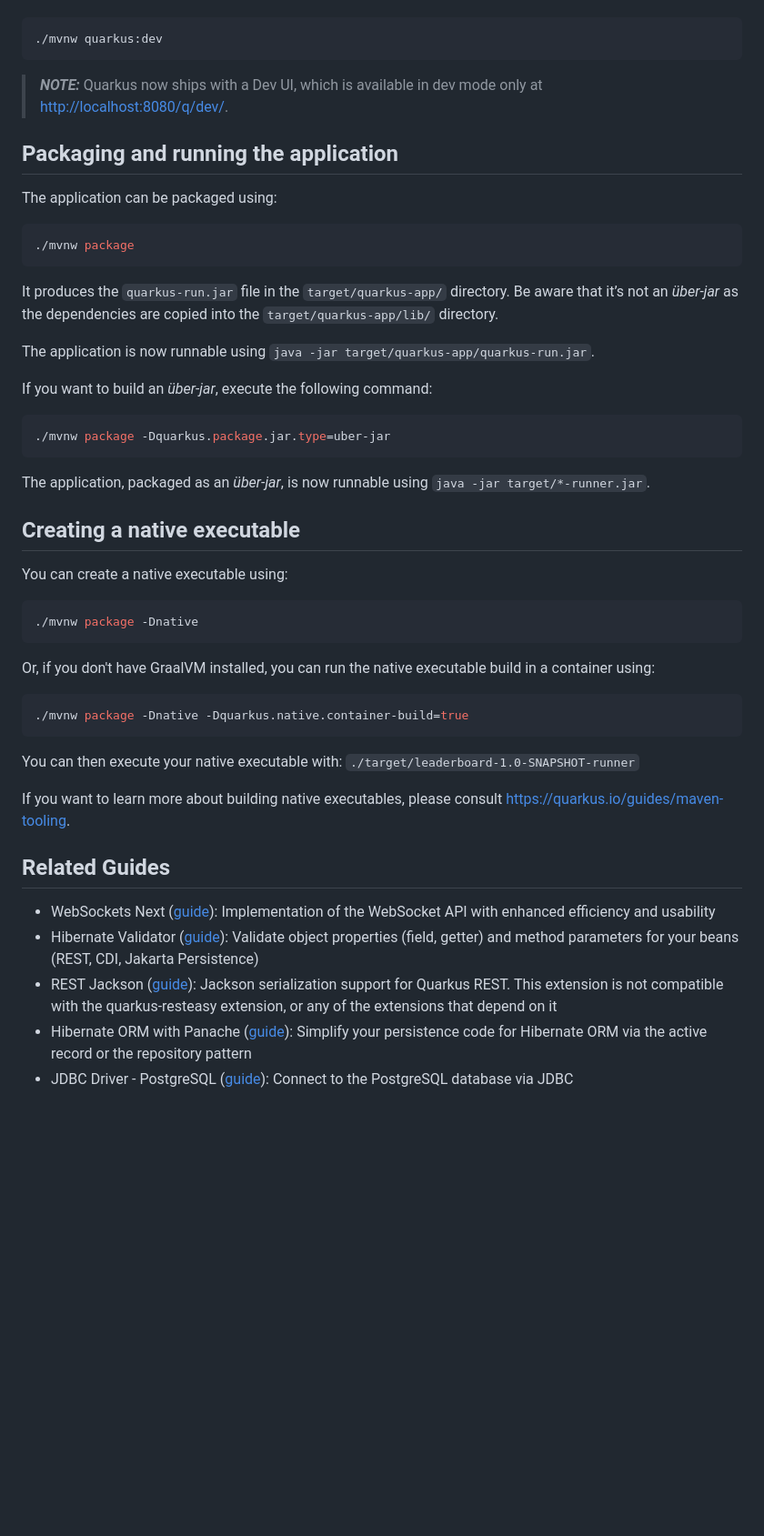
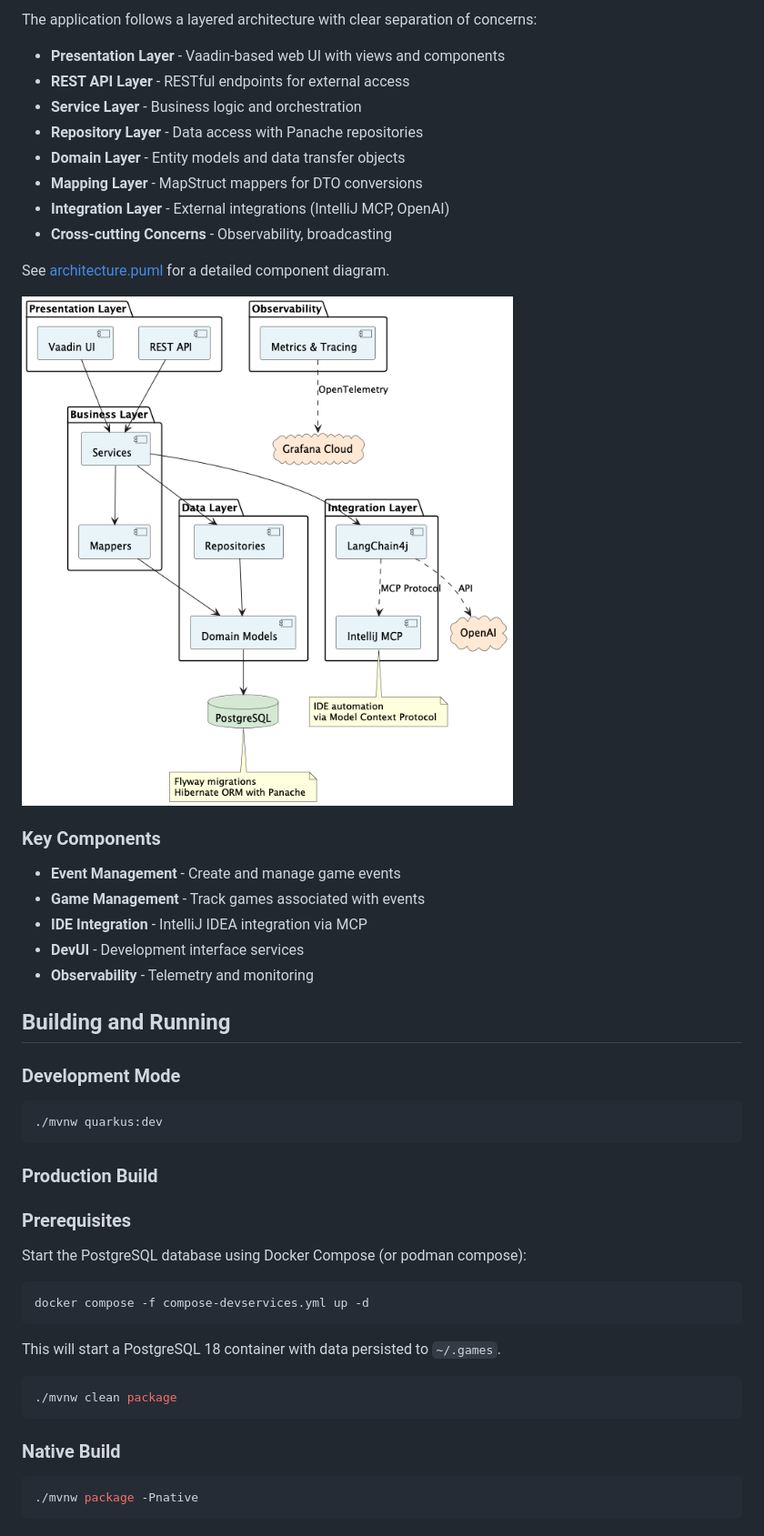
Before and after one commit to edeandrea/game-manager, a Markdown page: README.md, the part around the change printed below. Shown: that part at 91% size. Drawn GitHub-style; pictures changed too: images/architecture.png (added); blank space fills up the shorter version.

````diff
--- a/README.md
+++ b/README.md
@@ -12,54 +47,49 @@ You can run your application in dev mode that enables live coding using:
+The application follows a layered architecture with clear separation of concerns:
+
+- **Presentation Layer** - Vaadin-based web UI with views and components
+- **REST API Layer** - RESTful endpoints for external access
+- **Service Layer** - Business logic and orchestration
+- **Repository Layer** - Data access with Panache repositories
+- **Domain Layer** - Entity models and data transfer objects
+- **Mapping Layer** - MapStruct mappers for DTO conversions
+- **Integration Layer** - External integrations (IntelliJ MCP, OpenAI)
+- **Cross-cutting Concerns** - Observability, broadcasting
+
+See [architecture.puml](images/architecture.puml) for a detailed component diagram.
+
+![architecture](images/architecture.png)
+
+### Key Components
+
+- **Event Management** - Create and manage game events
+- **Game Management** - Track games associated with events
+- **IDE Integration** - IntelliJ IDEA integration via MCP
+- **DevUI** - Development interface services
+- **Observability** - Telemetry and monitoring
+
+## Building and Running
+
+### Development Mode
+```bash
 ./mvnw quarkus:dev
 ```
 
-> **_NOTE:_**  Quarkus now ships with a Dev UI, which is available in dev mode only at <http://localhost:8080/q/dev/>.
+### Production Build
 
-## Packaging and running the application
+### Prerequisites
 
-The application can be packaged using:
-
-```shell script
-./mvnw package
+Start the PostgreSQL database using Docker Compose (or podman compose):
+```bash
+docker compose -f compose-devservices.yml up -d
 ```
 
-It produces the `quarkus-run.jar` file in the `target/quarkus-app/` directory.
-Be aware that it’s not an _über-jar_ as the dependencies are copied into the `target/quarkus-app/lib/` directory.
+This will start a PostgreSQL 18 container with data persisted to `~/.games`.
 
-The application is now runnable using `java -jar target/quarkus-app/quarkus-run.jar`.
-
-If you want to build an _über-jar_, execute the following command:
-
-```shell script
-./mvnw package -Dquarkus.package.jar.type=uber-jar
+```bash
+./mvnw clean package
 ```
 
-The application, packaged as an _über-jar_, is now runnable using `java -jar target/*-runner.jar`.
-
-## Creating a native executable
-
-You can create a native executable using:
-
-```shell script
-./mvnw package -Dnative
+### Native Build
+```bash
+./mvnw package -Pnative
 ```
-
-Or, if you don't have GraalVM installed, you can run the native executable build in a container using:
-
-```shell script
-./mvnw package -Dnative -Dquarkus.native.container-build=true
-```
-
-You can then execute your native executable with: `./target/leaderboard-1.0-SNAPSHOT-runner`
-
-If you want to learn more about building native executables, please consult <https://quarkus.io/guides/maven-tooling>.
-
-## Related Guides
-
-- WebSockets Next ([guide](https://quarkus.io/guides/websockets-next-reference)): Implementation of the WebSocket API with enhanced efficiency and usability
-- Hibernate Validator ([guide](https://quarkus.io/guides/validation)): Validate object properties (field, getter) and method parameters for your beans (REST, CDI, Jakarta
-  Persistence)
-- REST Jackson ([guide](https://quarkus.io/guides/rest#json-serialisation)): Jackson serialization support for Quarkus REST. This extension is not compatible with the
-  quarkus-resteasy extension, or any of the extensions that depend on it
-- Hibernate ORM with Panache ([guide](https://quarkus.io/guides/hibernate-orm-panache)): Simplify your persistence code for Hibernate ORM via the active record or the repository
-  pattern
-- JDBC Driver - PostgreSQL ([guide](https://quarkus.io/guides/datasource)): Connect to the PostgreSQL database via JDBC
````
Also changed, not shown: other parts of README.md (+41 -6 lines), 1 other file.
